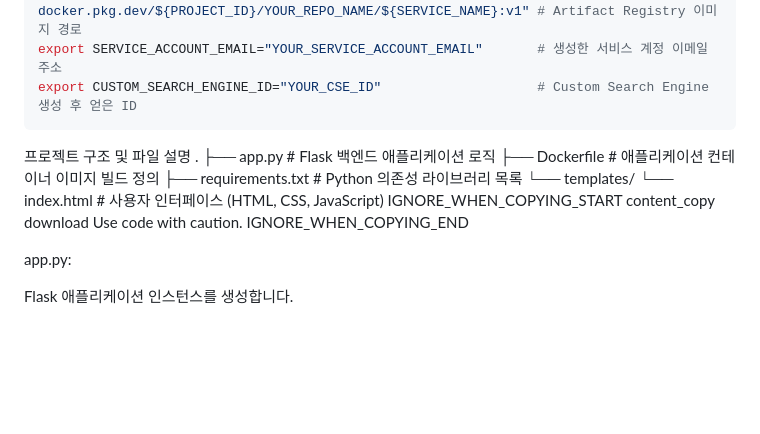
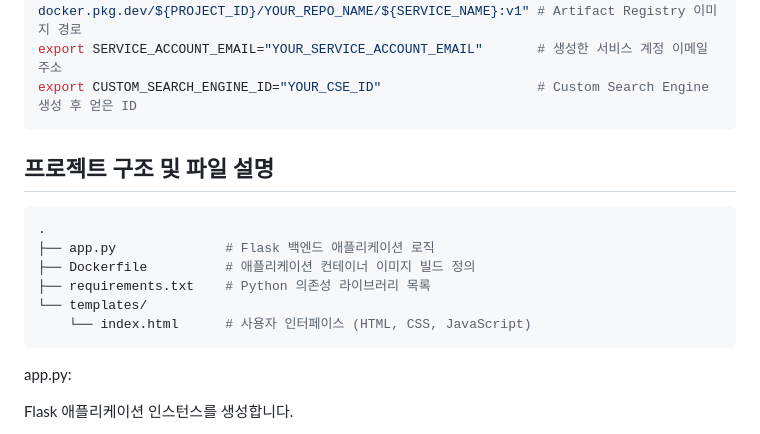
Before and after one commit to srobin9/google-custom-search-demo, a Markdown page: README.md, the part around the change printed below. Rendered like a GitHub page; blank space fills up the shorter version.

````diff
--- a/README.md
+++ b/README.md
@@ -67,18 +67,15 @@ export SERVICE_ACCOUNT_EMAIL="YOUR_SERVICE_ACCOUNT_EMAIL"       # 생성한 서
 export CUSTOM_SEARCH_ENGINE_ID="YOUR_CSE_ID"                    # Custom Search Engine 생성 후 얻은 ID
 ```
 
-프로젝트 구조 및 파일 설명
+##  프로젝트 구조 및 파일 설명
+```bash
 .
 ├── app.py              # Flask 백엔드 애플리케이션 로직
 ├── Dockerfile          # 애플리케이션 컨테이너 이미지 빌드 정의
 ├── requirements.txt    # Python 의존성 라이브러리 목록
 └── templates/
     └── index.html      # 사용자 인터페이스 (HTML, CSS, JavaScript)
-IGNORE_WHEN_COPYING_START
-content_copy
-download
-Use code with caution.
-IGNORE_WHEN_COPYING_END
+```
 
 app.py:
 
````
Also changed, not shown: other parts of README.md (+1 -1 lines).
